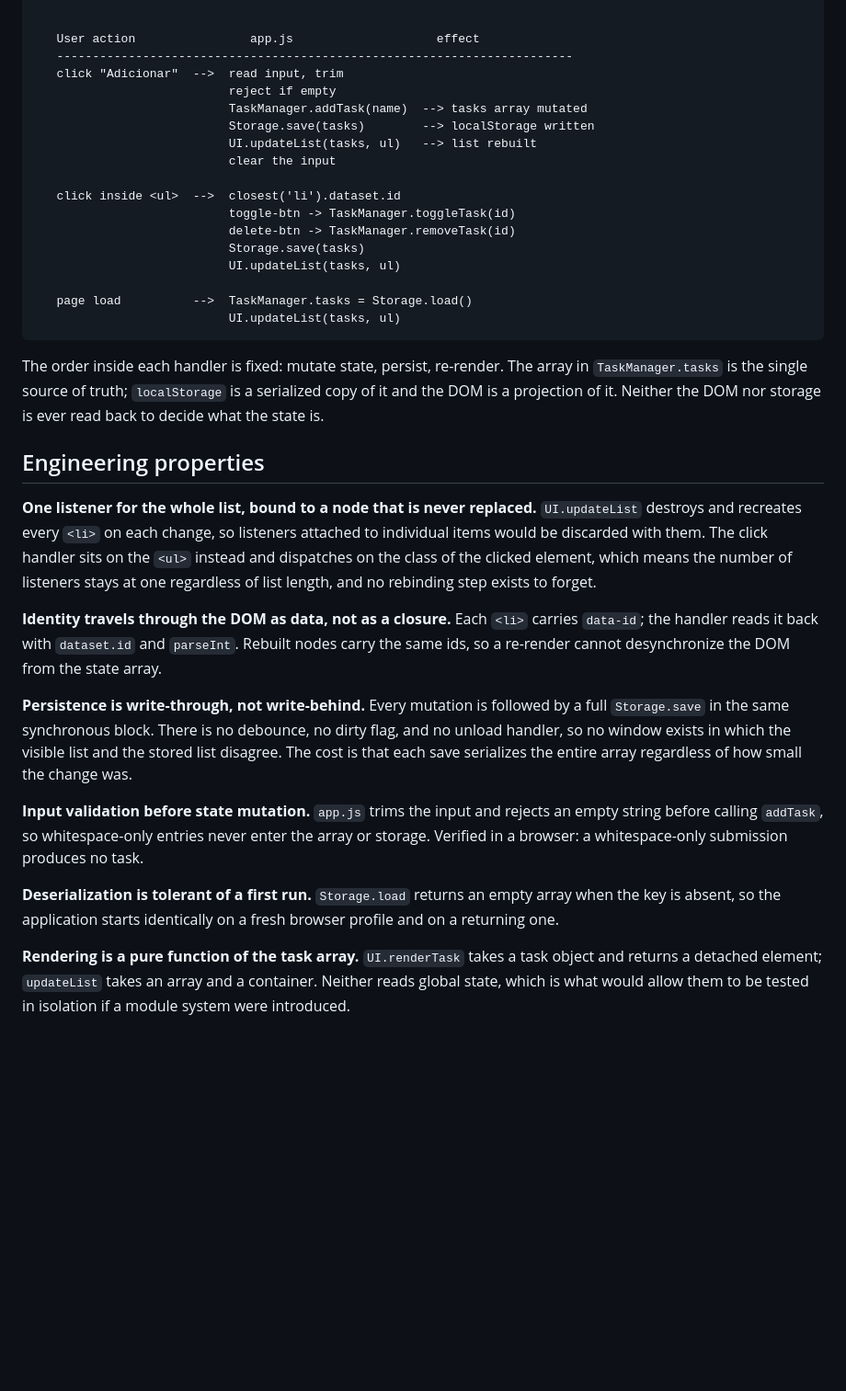
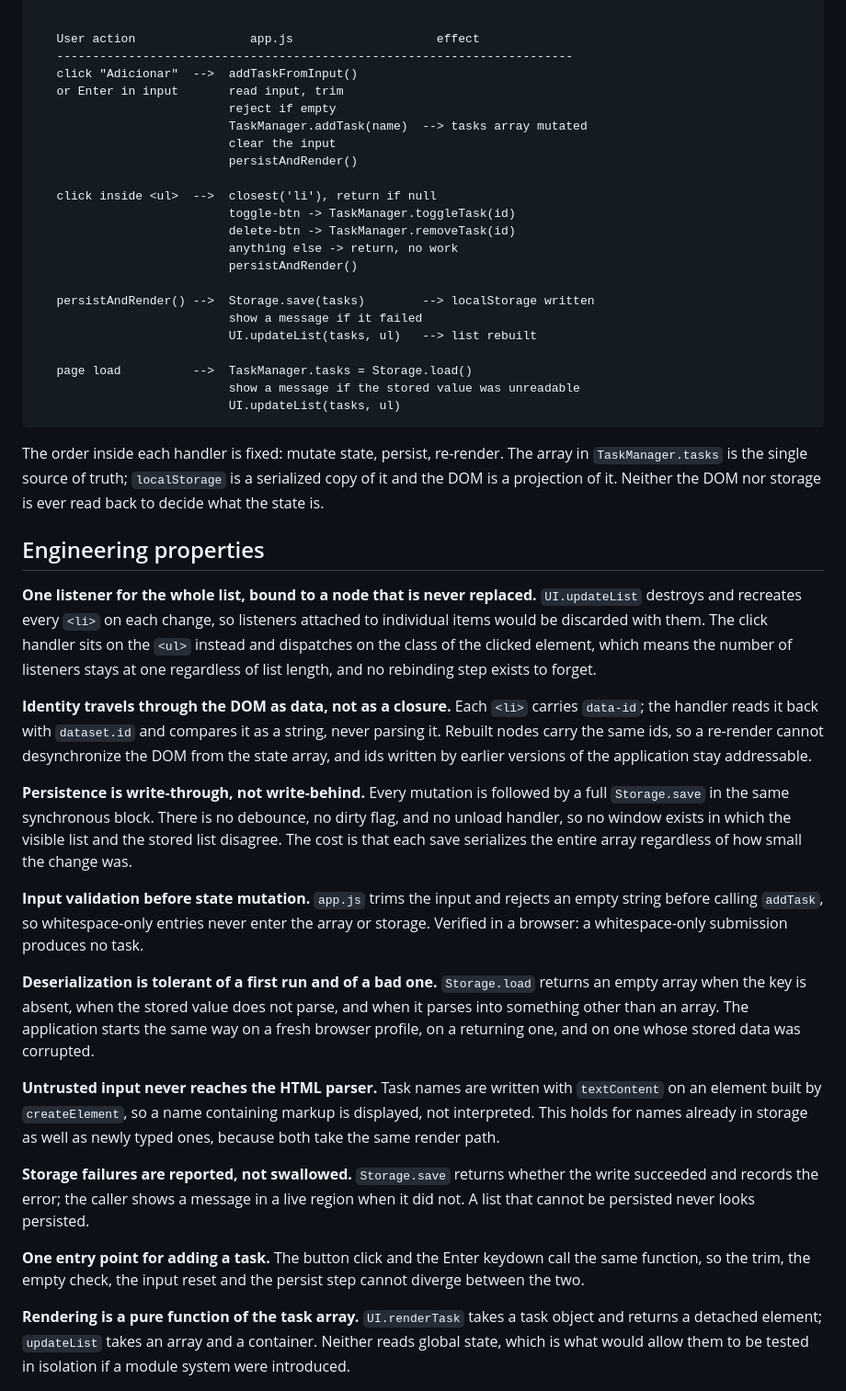
Before and after one commit to Fael7s/taskflow, a Markdown page: README.md, the part around one of its changes. Shown at 92% size. Rendered like a GitHub page; blank space fills up the shorter version.

````diff
--- a/README.md
+++ b/README.md
@@ -41,20 +42,25 @@ Four files, loaded in dependency order by `index.html`, each exposing exactly on
 
    User action                app.js                    effect
    ------------------------------------------------------------------------
-   click "Adicionar"  -->  read input, trim
+   click "Adicionar"  -->  addTaskFromInput()
+   or Enter in input       read input, trim
                            reject if empty
                            TaskManager.addTask(name)  --> tasks array mutated
-                           Storage.save(tasks)        --> localStorage written
-                           UI.updateList(tasks, ul)   --> list rebuilt
                            clear the input
+                           persistAndRender()
 
-   click inside <ul>  -->  closest('li').dataset.id
+   click inside <ul>  -->  closest('li'), return if null
                            toggle-btn -> TaskManager.toggleTask(id)
                            delete-btn -> TaskManager.removeTask(id)
-                           Storage.save(tasks)
-                           UI.updateList(tasks, ul)
+                           anything else -> return, no work
+                           persistAndRender()
+
+   persistAndRender() -->  Storage.save(tasks)        --> localStorage written
+                           show a message if it failed
+                           UI.updateList(tasks, ul)   --> list rebuilt
 
    page load          -->  TaskManager.tasks = Storage.load()
+                           show a message if the stored value was unreadable
                            UI.updateList(tasks, ul)
 ```
 
@@ -64,13 +70,19 @@ The order inside each handler is fixed: mutate state, persist, re-render. The ar
 
 **One listener for the whole list, bound to a node that is never replaced.** `UI.updateList` destroys and recreates every `<li>` on each change, so listeners attached to individual items would be discarded with them. The click handler sits on the `<ul>` instead and dispatches on the class of the clicked element, which means the number of listeners stays at one regardless of list length, and no rebinding step exists to forget.
 
-**Identity travels through the DOM as data, not as a closure.** Each `<li>` carries `data-id`; the handler reads it back with `dataset.id` and `parseInt`. Rebuilt nodes carry the same ids, so a re-render cannot desynchronize the DOM from the state array.
+**Identity travels through the DOM as data, not as a closure.** Each `<li>` carries `data-id`; the handler reads it back with `dataset.id` and compares it as a string, never parsing it. Rebuilt nodes carry the same ids, so a re-render cannot desynchronize the DOM from the state array, and ids written by earlier versions of the application stay addressable.
 
 **Persistence is write-through, not write-behind.** Every mutation is followed by a full `Storage.save` in the same synchronous block. There is no debounce, no dirty flag, and no unload handler, so no window exists in which the visible list and the stored list disagree. The cost is that each save serializes the entire array regardless of how small the change was.
 
 **Input validation before state mutation.** `app.js` trims the input and rejects an empty string before calling `addTask`, so whitespace-only entries never enter the array or storage. Verified in a browser: a whitespace-only submission produces no task.
 
-**Deserialization is tolerant of a first run.** `Storage.load` returns an empty array when the key is absent, so the application starts identically on a fresh browser profile and on a returning one.
+**Deserialization is tolerant of a first run and of a bad one.** `Storage.load` returns an empty array when the key is absent, when the stored value does not parse, and when it parses into something other than an array. The application starts the same way on a fresh browser profile, on a returning one, and on one whose stored data was corrupted.
+
+**Untrusted input never reaches the HTML parser.** Task names are written with `textContent` on an element built by `createElement`, so a name containing markup is displayed, not interpreted. This holds for names already in storage as well as newly typed ones, because both take the same render path.
+
+**Storage failures are reported, not swallowed.** `Storage.save` returns whether the write succeeded and records the error; the caller shows a message in a live region when it did not. A list that cannot be persisted never looks persisted.
+
+**One entry point for adding a task.** The button click and the Enter keydown call the same function, so the trim, the empty check, the input reset and the persist step cannot diverge between the two.
 
 **Rendering is a pure function of the task array.** `UI.renderTask` takes a task object and returns a detached element; `updateList` takes an array and a container. Neither reads global state, which is what would allow them to be tested in isolation if a module system were introduced.
 
````
Also changed, not shown: other parts of README.md (+23 -18 lines).
